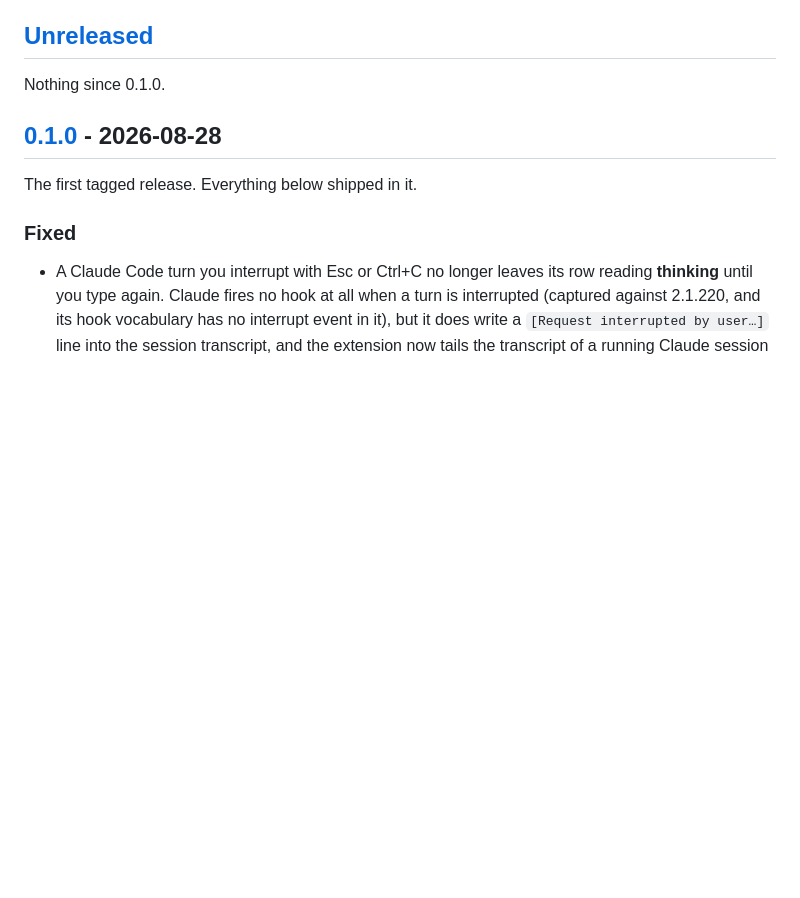
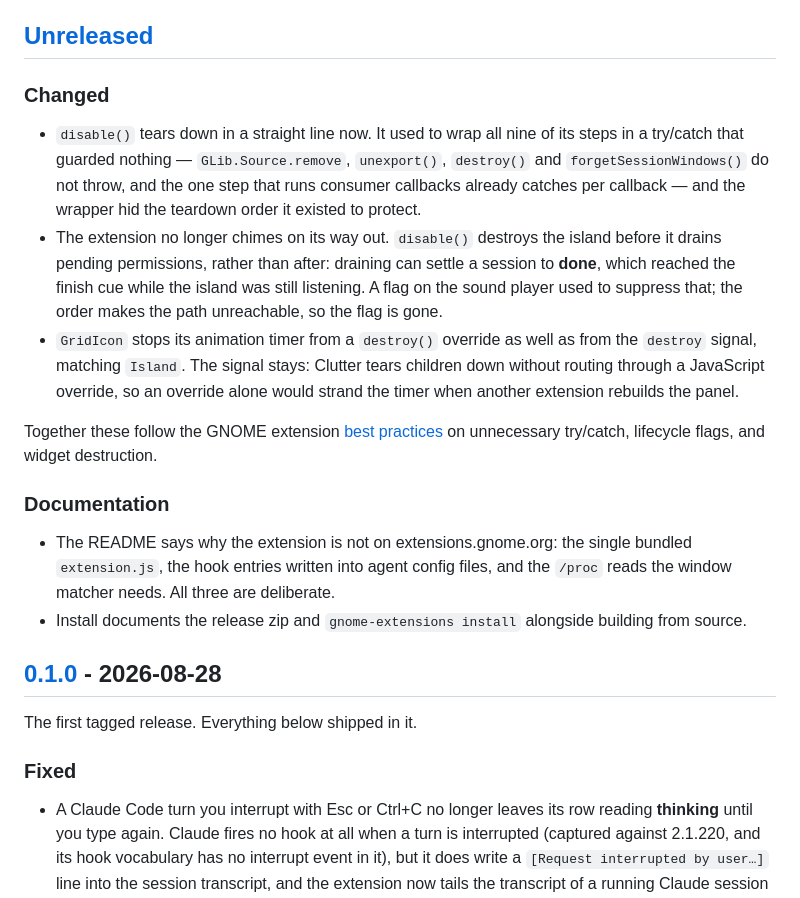
Before and after one commit to dasbo-dev/island-gnome, a Markdown page: CHANGELOG.md, the part around the change. Rendered like a GitHub page; blank space fills up the shorter version.

Commit message:
docs: changelog the review-guideline fixes
Co-Authored-By: Claude Opus 5 <noreply@anthropic.com>

```diff
--- a/CHANGELOG.md
+++ b/CHANGELOG.md
@@ -8,7 +8,34 @@ and this project adheres to
 
 ## [Unreleased]
 
-Nothing since 0.1.0.
+### Changed
+
+- `disable()` tears down in a straight line now. It used to wrap all nine of
+  its steps in a try/catch that guarded nothing — `GLib.Source.remove`,
+  `unexport()`, `destroy()` and `forgetSessionWindows()` do not throw, and the
+  one step that runs consumer callbacks already catches per callback — and the
+  wrapper hid the teardown order it existed to protect.
+- The extension no longer chimes on its way out. `disable()` destroys the
+  island before it drains pending permissions, rather than after: draining can
+  settle a session to **done**, which reached the finish cue while the island
+  was still listening. A flag on the sound player used to suppress that; the
+  order makes the path unreachable, so the flag is gone.
+- `GridIcon` stops its animation timer from a `destroy()` override as well as
+  from the `destroy` signal, matching `Island`. The signal stays: Clutter tears
+  children down without routing through a JavaScript override, so an override
+  alone would strand the timer when another extension rebuilds the panel.
+
+Together these follow the GNOME extension
+[best practices](https://gitlab.gnome.org/World/javascript/gjs-guide/-/blob/main/docs/extensions/review-guidelines/best-practices.md)
+on unnecessary try/catch, lifecycle flags, and widget destruction.
+
+### Documentation
+
+- The README says why the extension is not on extensions.gnome.org: the single
+  bundled `extension.js`, the hook entries written into agent config files, and
+  the `/proc` reads the window matcher needs. All three are deliberate.
+- Install documents the release zip and `gnome-extensions install` alongside
+  building from source.
 
 ## [0.1.0] - 2026-08-28
 
```
